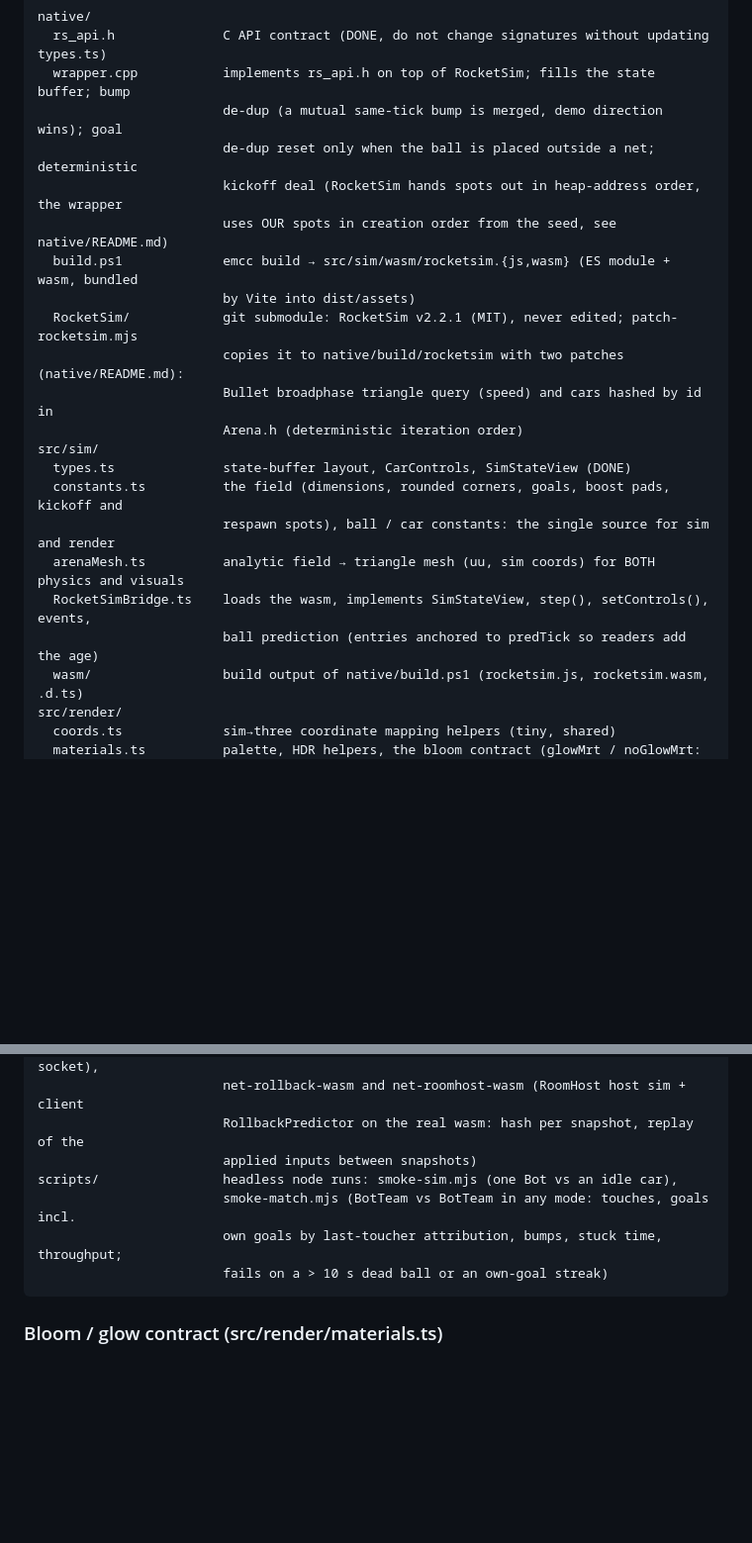
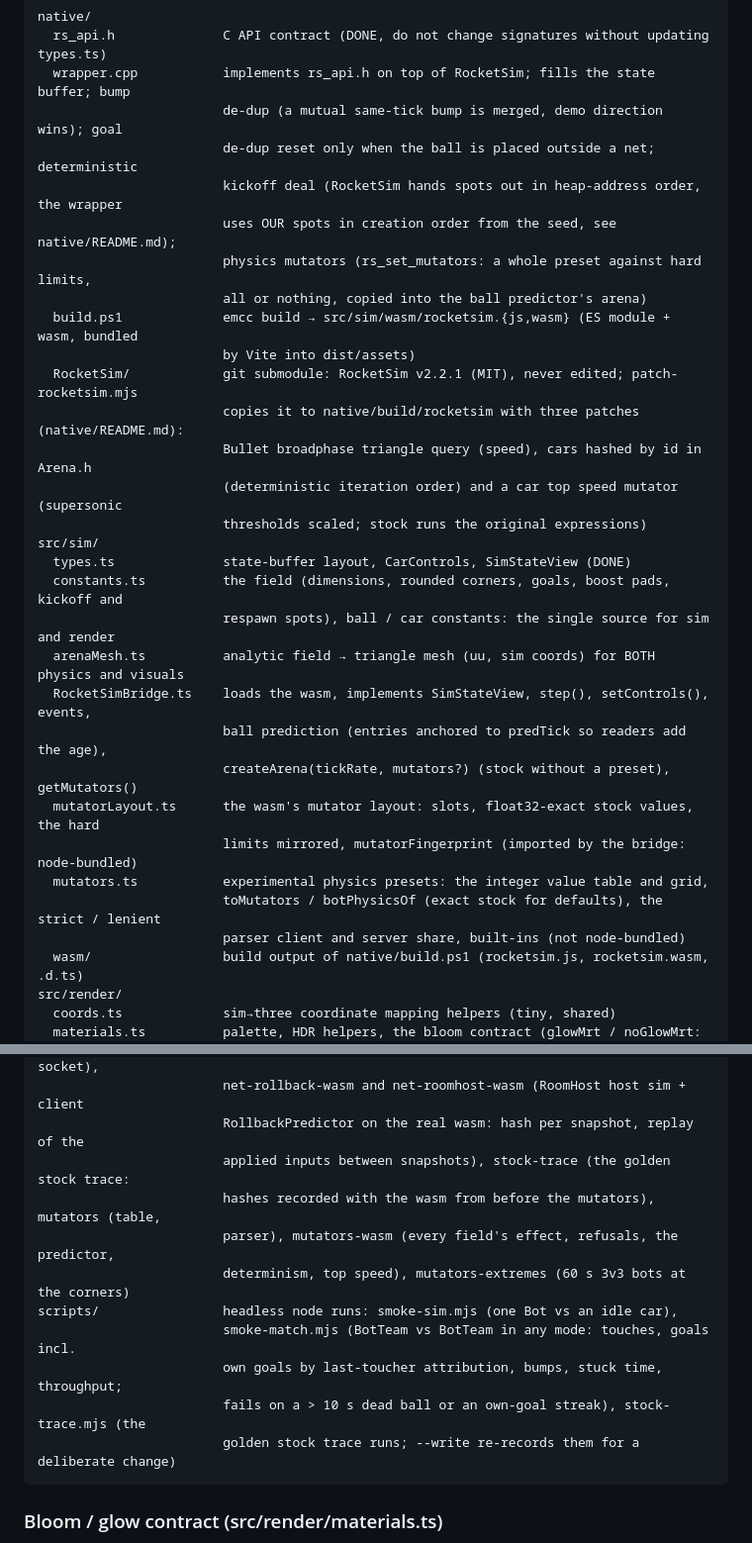
Before and after one commit to DonJaimeHash/turbo-gol, a Markdown page: ARCHITECTURE.md, 2 parts joined by grey strips. Shown at 99% size. GitHub-like rendering; blank space fills up the shorter version.

Commit message:
docs: the physics core of the experimental presets
ARCHITECTURE lists the mutator modules, the third RocketSim patch and the new
tests; the changelog says what this adds and that standard physics is unchanged.

Co-Authored-By: Claude Opus 5.5 <noreply@anthropic.com>
Signed-off-by: DonJaimeHash <343033842+DonJaimeHash@users.noreply.github.com>

````diff
--- a/ARCHITECTURE.md
+++ b/ARCHITECTURE.md
@@ -48,20 +48,29 @@ native/
                         de-dup (a mutual same-tick bump is merged, demo direction wins); goal
                         de-dup reset only when the ball is placed outside a net; deterministic
                         kickoff deal (RocketSim hands spots out in heap-address order, the wrapper
-                        uses OUR spots in creation order from the seed, see native/README.md)
+                        uses OUR spots in creation order from the seed, see native/README.md);
+                        physics mutators (rs_set_mutators: a whole preset against hard limits,
+                        all or nothing, copied into the ball predictor's arena)
   build.ps1             emcc build → src/sim/wasm/rocketsim.{js,wasm} (ES module + wasm, bundled
                         by Vite into dist/assets)
   RocketSim/            git submodule: RocketSim v2.2.1 (MIT), never edited; patch-rocketsim.mjs
-                        copies it to native/build/rocketsim with two patches (native/README.md):
-                        Bullet broadphase triangle query (speed) and cars hashed by id in
-                        Arena.h (deterministic iteration order)
+                        copies it to native/build/rocketsim with three patches (native/README.md):
+                        Bullet broadphase triangle query (speed), cars hashed by id in Arena.h
+                        (deterministic iteration order) and a car top speed mutator (supersonic
+                        thresholds scaled; stock runs the original expressions)
 src/sim/
   types.ts              state-buffer layout, CarControls, SimStateView (DONE)
   constants.ts          the field (dimensions, rounded corners, goals, boost pads, kickoff and
                         respawn spots), ball / car constants: the single source for sim and render
   arenaMesh.ts          analytic field → triangle mesh (uu, sim coords) for BOTH physics and visuals
   RocketSimBridge.ts    loads the wasm, implements SimStateView, step(), setControls(), events,
-                        ball prediction (entries anchored to predTick so readers add the age)
+                        ball prediction (entries anchored to predTick so readers add the age),
+                        createArena(tickRate, mutators?) (stock without a preset), getMutators()
+  mutatorLayout.ts      the wasm's mutator layout: slots, float32-exact stock values, the hard
+                        limits mirrored, mutatorFingerprint (imported by the bridge: node-bundled)
+  mutators.ts           experimental physics presets: the integer value table and grid,
+                        toMutators / botPhysicsOf (exact stock for defaults), the strict / lenient
+                        parser client and server share, built-ins (not node-bundled)
   wasm/                 build output of native/build.ps1 (rocketsim.js, rocketsim.wasm, .d.ts)
 src/render/
   coords.ts             sim→three coordinate mapping helpers (tiny, shared)
@@ -387,11 +396,15 @@ tests/                  node tests (node --test): sim harness (wasm, incl. the 8
                         path), net-prediction + net-client (fake sim / fake fetch + socket),
                         net-rollback-wasm and net-roomhost-wasm (RoomHost host sim + client
                         RollbackPredictor on the real wasm: hash per snapshot, replay of the
-                        applied inputs between snapshots)
+                        applied inputs between snapshots), stock-trace (the golden stock trace:
+                        hashes recorded with the wasm from before the mutators), mutators (table,
+                        parser), mutators-wasm (every field's effect, refusals, the predictor,
+                        determinism, top speed), mutators-extremes (60 s 3v3 bots at the corners)
 scripts/                headless node runs: smoke-sim.mjs (one Bot vs an idle car),
                         smoke-match.mjs (BotTeam vs BotTeam in any mode: touches, goals incl.
                         own goals by last-toucher attribution, bumps, stuck time, throughput;
-                        fails on a > 10 s dead ball or an own-goal streak)
+                        fails on a > 10 s dead ball or an own-goal streak), stock-trace.mjs (the
+                        golden stock trace runs; --write re-records them for a deliberate change)
 ```
 
 ### Bloom / glow contract (src/render/materials.ts)
````
Also changed, not shown: CHANGELOG.md (+8 -0 lines).
